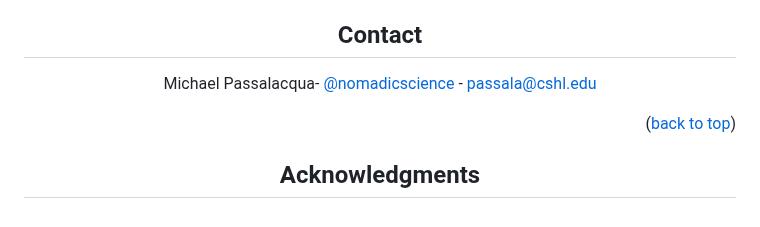
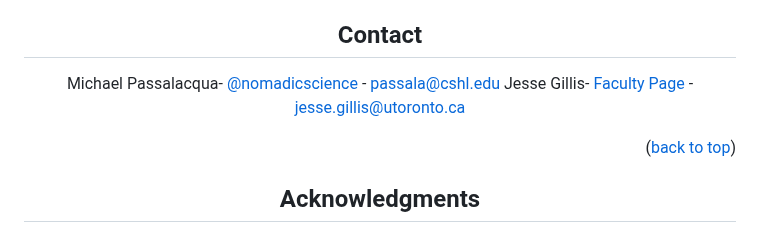
Before and after one commit to gillislab/Coexpression_Proxies, a Markdown page: README.md, the part around the change. GitHub-like rendering.

```diff
--- a/README.md
+++ b/README.md
@@ -135,7 +135,7 @@ Distributed under the MIT License. See `LICENSE.txt` for more information.
 ## Contact
 
 Michael Passalacqua- [@nomadicscience](https://twitter.com/NomadicScience) - passala@cshl.edu
-
+Jesse Gillis- [Faculty Page](https://thedonnellycentre.utoronto.ca/faculty/jesse-gillis) - jesse.gillis@utoronto.ca
 
 <p align="right">(<a href="#readme-top">back to top</a>)</p>
 
```
